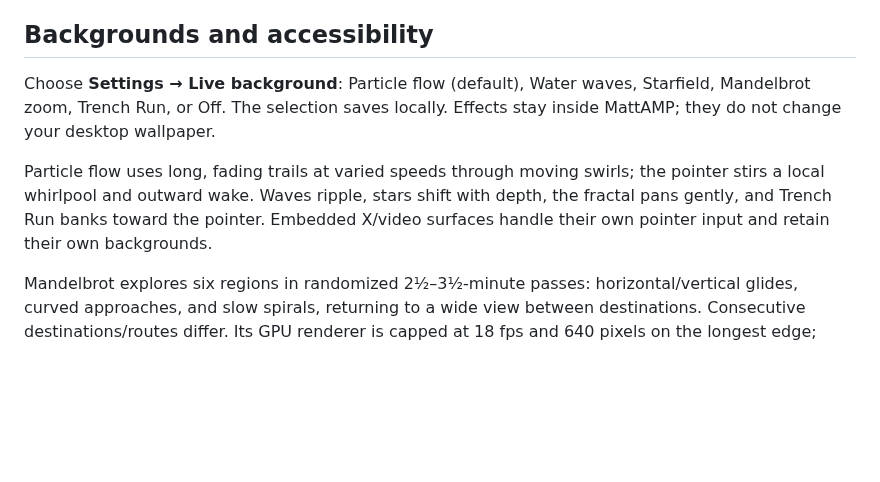
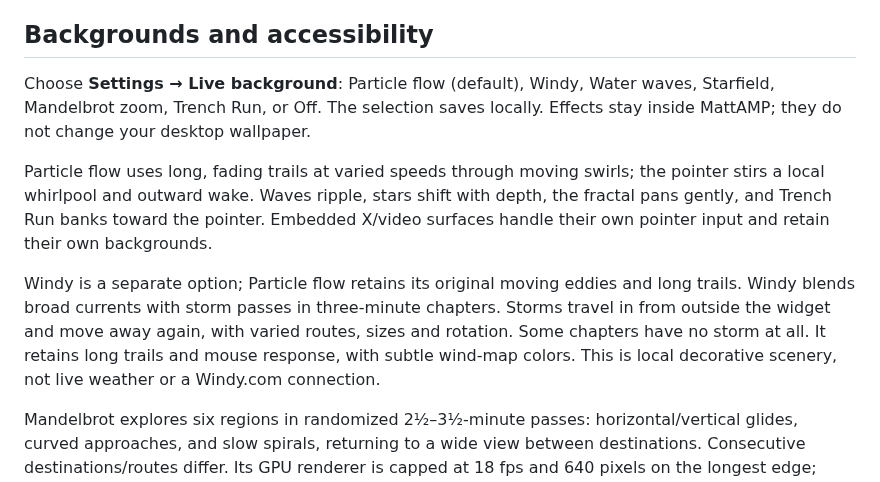
Before and after one commit to matt-dreyer/MattAMP, a Markdown page: docs/guide.md, the part around the change. Drawn GitHub-style; blank space fills up the shorter version.

```diff
--- a/docs/guide.md
+++ b/docs/guide.md
@@ -73,9 +73,11 @@ Leaving an unfinished battle earns no score or rivalry record.
 
 ## Backgrounds and accessibility
 
-Choose **Settings → Live background**: Particle flow (default), Water waves, Starfield, Mandelbrot zoom, Trench Run, or Off. The selection saves locally. Effects stay inside MattAMP; they do not change your desktop wallpaper.
+Choose **Settings → Live background**: Particle flow (default), Windy, Water waves, Starfield, Mandelbrot zoom, Trench Run, or Off. The selection saves locally. Effects stay inside MattAMP; they do not change your desktop wallpaper.
 
 Particle flow uses long, fading trails at varied speeds through moving swirls; the pointer stirs a local whirlpool and outward wake. Waves ripple, stars shift with depth, the fractal pans gently, and Trench Run banks toward the pointer. Embedded X/video surfaces handle their own pointer input and retain their own backgrounds.
+
+Windy is a separate option; Particle flow retains its original moving eddies and long trails. Windy blends broad currents with storm passes in three-minute chapters. Storms travel in from outside the widget and move away again, with varied routes, sizes and rotation. Some chapters have no storm at all. It retains long trails and mouse response, with subtle wind-map colors. This is local decorative scenery, not live weather or a Windy.com connection.
 
 Mandelbrot explores six regions in randomized 2½–3½-minute passes: horizontal/vertical glides, curved approaches, and slow spirals, returning to a wide view between destinations. Consecutive destinations/routes differ. Its GPU renderer is capped at 18 fps and 640 pixels on the longest edge; without WebGL it uses a static fractal.
 
```
Also changed, not shown: DESIGN.md (+4 -0 lines), README.md (+7 -3 lines), docs/release-1.1.5.md (added, +23 -0 lines), docs/images/background-windy.png (added), 7 other files.
